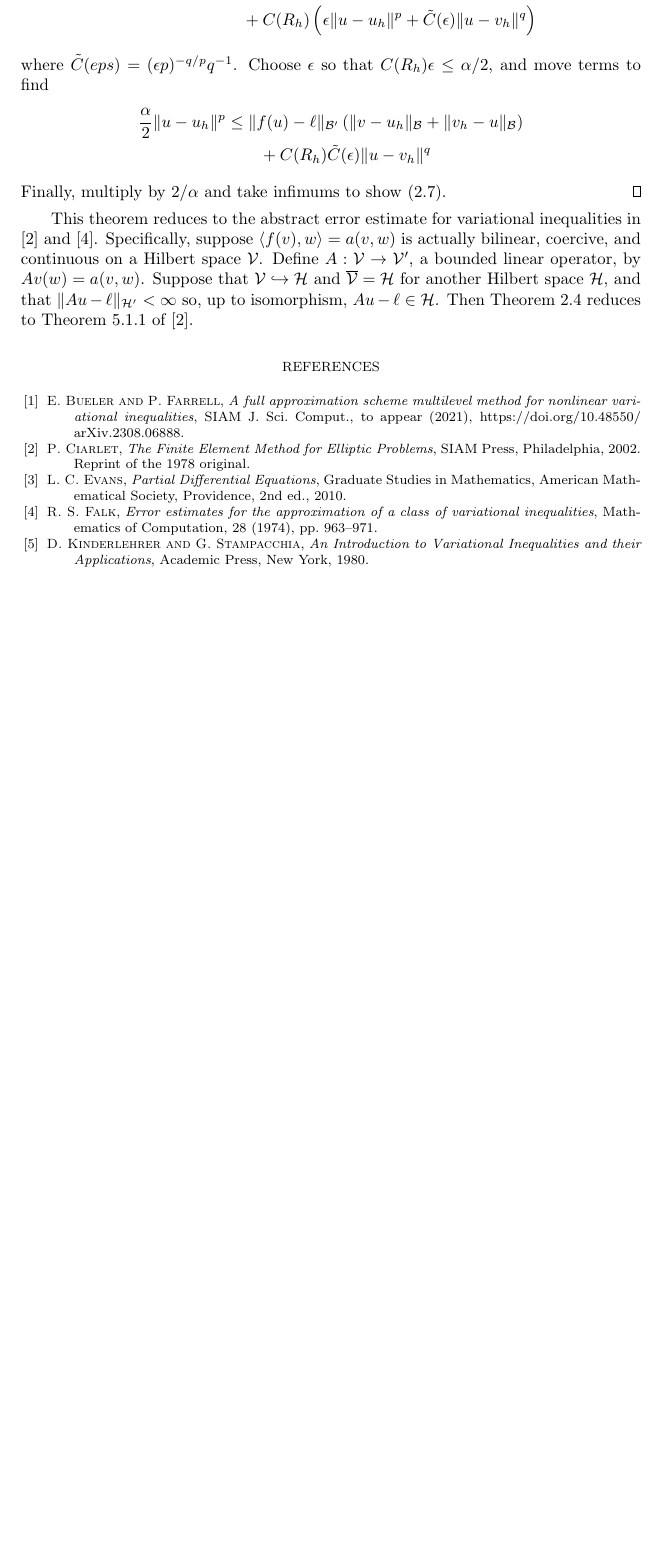
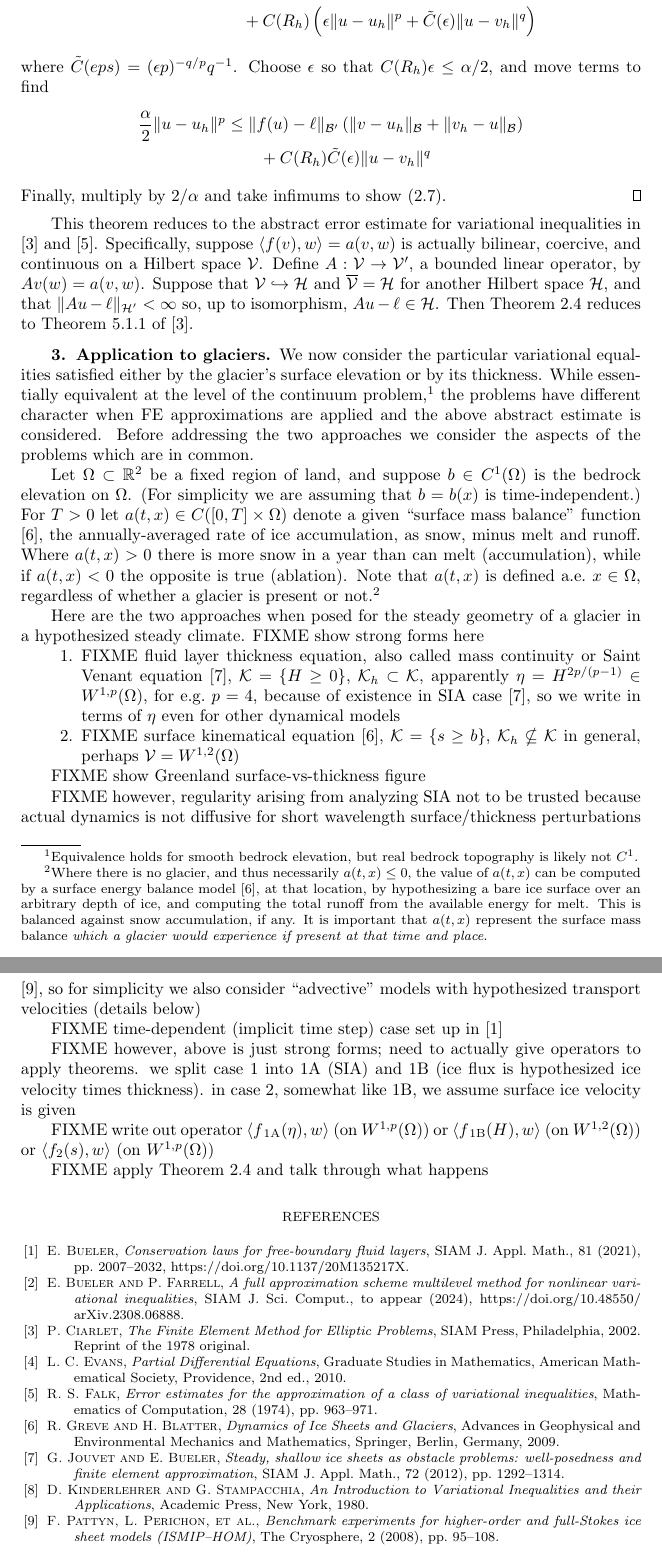
Before and after one commit to bueler/glacier-fe-estimate, a LaTeX paper (paper/estimate.tex, which reads paper/estimate.bib): part of page 3 of 3 before the commit and two parts of pages 3 and 4 of 4 after it, the two joined at a grey line, cut so that both start at the same text, the shorter picture padded with empty space. Compiled offline with pdfLaTeX.

Commit message:
retitle; think about app to glaciers

```diff
--- a/paper/estimate.bib
+++ b/paper/estimate.bib
@@ -41,7 +41,7 @@
   title    = {A full approximation scheme multilevel method for nonlinear variational inequalities},
   journal  = {SIAM J. Sci. Comput.},
   volume   = {to appear},
-  year     = {2021},
+  year     = {2024},
   doi      = {10.48550/arXiv.2308.06888},
 }
 
--- a/paper/estimate.tex
+++ b/paper/estimate.tex
@@ -54,9 +54,9 @@
 
 
 % Sets running headers as well as PDF title and authors
-\headers{Glacier geometry simulations make fewer errors}{E. Bueler}
+\headers{Geometry errors in glacier simulations}{E. Bueler}
 
-\title{Glacier geometry simulations make fewer \\ types of errors than you would expect}
+\title{A framework for estimating geometry errors \\ in glacier simulations}
 
 \author{Ed Bueler\thanks{Department of Mathematics and Statistics, University of Alaska Fairbanks, USA
   (\email{elbueler@alaska.edu}).}}
@@ -180,6 +180,36 @@ Finally, multiply by $2/\alpha$ and take infimums to show \eqref{eq:abstractesti
 
 This theorem reduces to the abstract error estimate for variational inequalities in \cite{Ciarlet2002} and \cite{Falk1974}.  Specifically, suppose $\ip{f(v)}{w}=a(v,w)$ is actually bilinear, coercive, and continuous on a Hilbert space $\cV$.  Define $A:\cV\to\cV'$, a bounded linear operator, by $Av(w) = a(v,w)$.  Suppose that $\cV\hookrightarrow \cH$ and $\overline{\cV} = \cH$ for another Hilbert space $\cH$, and that $\|Au-\ell\|_{\cH'} < \infty$ so, up to isomorphism, $Au-\ell \in\cH$.  Then Theorem \ref{thm:abstractestimate} reduces to Theorem 5.1.1 of \cite{Ciarlet2002}.
 
+
+\section{Application to glaciers} \label{sec:application}
+
+We now consider the particular variational equalities satisfied either by the glacier's surface elevation or by its thickness.  While essentially equivalent at the level of the continuum problem,\footnote{Equivalence holds for smooth bedrock elevation, but real bedrock topography is likely not $C^1$.} the problems have different character when FE approximations are applied and the above abstract estimate is considered.  Before addressing the two approaches we consider the aspects of the problems which are in common.
+
+Let $\Omega \subset \RR^2$ be a fixed region of land, and suppose $b \in C^1(\Omega)$ is the bedrock elevation on $\Omega$.  (For simplicity we are assuming that $b=b(x)$ is time-independent.)  For $T>0$ let $a(t,x) \in C([0,T] \times \Omega)$ denote a given ``surface mass balance'' function \cite{GreveBlatter2009}, the annually-averaged rate of ice accumulation, as snow, minus melt and runoff.  Where $a(t,x)>0$ there is more snow in a year than can melt (accumulation), while if $a(t,x)<0$ the opposite is true (ablation).  Note that $a(t,x)$ is defined a.e.~$x\in \Omega$, regardless of whether a glacier is present or not.\footnote{Where there is no glacier, and thus necessarily $a(t,x) \le 0$, the value of $a(t,x)$ can be computed by a surface energy balance model \cite{GreveBlatter2009}, at that location, by hypothesizing a bare ice surface over an arbitrary depth of ice, and computing the total runoff from the available energy for melt.  This is balanced against snow accumulation, if any.  It is important that $a(t,x)$ represent the surface mass balance \emph{which a glacier would experience if present at that time and place}.}
+
+Here are the two approaches when posed for the steady geometry of a glacier in a hypothesized steady climate.  FIXME show strong forms here
+
+\begin{enumerate}
+\item FIXME fluid layer thickness equation, also called mass continuity or Saint Venant equation \cite{JouvetBueler2012}, $\cK = \{H\ge 0\}$, $\cK_h \subset \cK$, apparently $\eta = H^{2p/(p-1)} \in W^{1,p}(\Omega)$, for e.g.~$p=4$, because of existence in SIA case \cite{JouvetBueler2012}, so we write in terms of $\eta$ even for other dynamical models
+\item FIXME surface kinematical equation \cite{GreveBlatter2009}, $\cK = \{s\ge b\}$, $\cK_h \nsubseteq \cK$ in general, perhaps $\cV = W^{1,2}(\Omega)$
+\end{enumerate}
+
+FIXME show Greenland surface-vs-thickness figure
+
+FIXME however, regularity arising from analyzing SIA not to be trusted because actual dynamics is not diffusive for short wavelength surface/thickness perturbations \cite{Pattynetal2008}, so for simplicity we also consider ``advective'' models with hypothesized transport velocities (details below)
+
+FIXME time-dependent (implicit time step) case set up in \cite{Bueler2021conservation}
+
+FIXME however, above is just strong forms; need to actually give operators to apply theorems.  we split case 1 into 1A (SIA) and 1B (ice flux is hypothesized ice velocity times thickness).  in case 2, somewhat like 1B, we assume surface ice velocity is given
+
+\newcommand{\foneA}{f_{\,\text{1A}}}
+\newcommand{\foneB}{f_{\,\text{1B}}}
+
+FIXME write out operator $\ip{\foneA(\eta)}{w}$ (on $W^{1,p}(\Omega)$) or $\ip{\foneB(H)}{w}$ (on $W^{1,2}(\Omega)$) or $\ip{f_2(s)}{w}$  (on $W^{1,p}(\Omega)$)
+
+FIXME apply Theorem \ref{thm:abstractestimate} and talk through what happens
+
+
 \bibliographystyle{siamplain}
 \bibliography{estimate}
 
```
Also changed, not shown: paper/estimate.bib (10 more changed lines), paper/estimate.tex (6 more changed lines).
